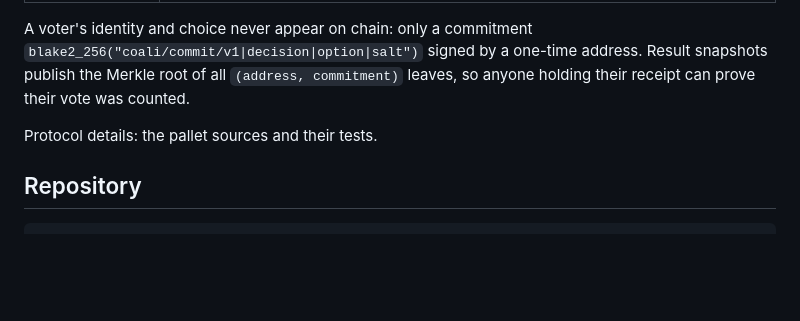
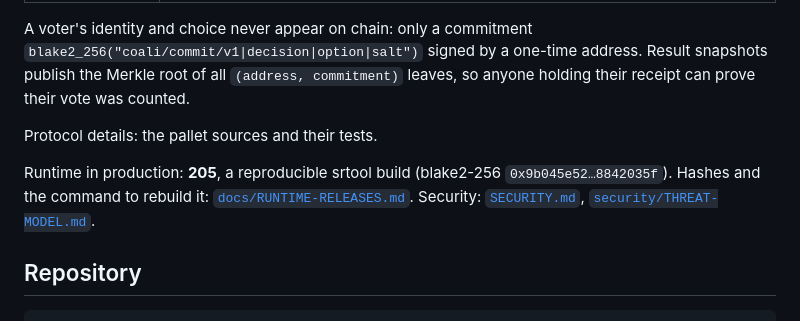
Before and after one commit to ZOOZ-protocol/coali-chain, a Markdown page: README.md, the part around the change. Rendered like a GitHub page; blank space fills up the shorter version.

Commit message:
Docs: runtime 205 srtool hashes, how to rebuild it and check the chain's code
Co-authored-by: Cursor <cursoragent@cursor.com>

```diff
--- a/README.md
+++ b/README.md
@@ -27,6 +27,10 @@ Token: **ZOOZ** (Coalichain Token), 9 decimals. Testnet tokens have no value.
 A voter's identity and choice never appear on chain: only a commitment `blake2_256("coali/commit/v1|decision|option|salt")` signed by a one-time address. Result snapshots publish the Merkle root of all `(address, commitment)` leaves, so anyone holding their receipt can prove their vote was counted.
 
 Protocol details: the pallet sources and their tests.
+
+Runtime in production: **205**, a reproducible srtool build (blake2-256 `0x9b045e52…8842035f`).
+Hashes and the command to rebuild it: [`docs/RUNTIME-RELEASES.md`](docs/RUNTIME-RELEASES.md).
+Security: [`SECURITY.md`](SECURITY.md), [`security/THREAT-MODEL.md`](security/THREAT-MODEL.md).
 
 ## Repository
 
```
Also changed, not shown: docs/RUNTIME-RELEASES.md (added, +52 -0 lines).
